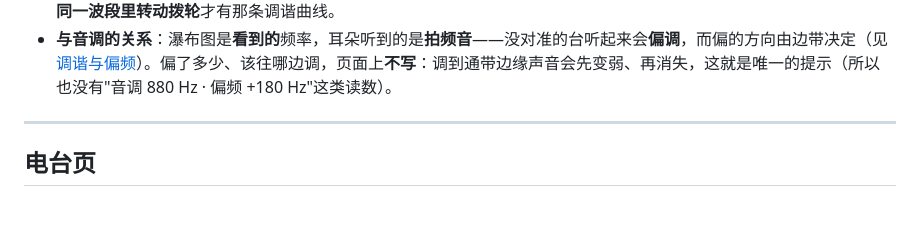
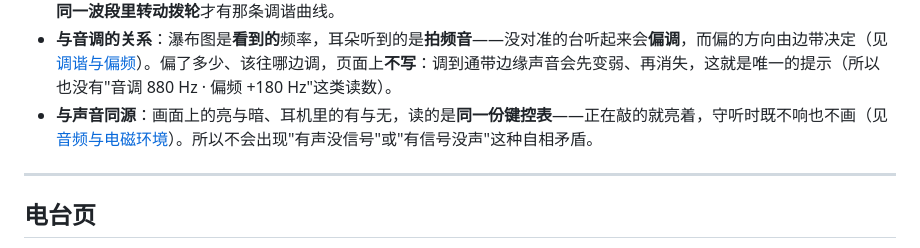
Before and after one commit to LYZhelloworld/cw-qso-trainer, a Markdown page: doc/UI.md, the part around the change. Drawn GitHub-style; blank space fills up the shorter version.

```diff
--- a/doc/UI.md
+++ b/doc/UI.md
@@ -45,6 +45,7 @@
 - **与电源的关系**：瀑布图属于**接收侧**——开台才滚动；**关台即清屏**（画面压暗、历史不留），再开台从当前拨轮处重新画，不会把上一次的旧画面接着往下推。画面上不写字：开着台时只有波形，关台时只写「设备已关机」。
 - **切波段是跳变**：换波段等于换了一台接收机，画面**直接清空并从新波段重画**，不做"扫过几个 MHz"的过渡动画。只有**在同一波段里转动拨轮**才有那条调谐曲线。
 - **与音调的关系**：瀑布图是**看到的**频率，耳朵听到的是**拍频音**——没对准的台听起来会**偏调**，而偏的方向由边带决定（见 [调谐与偏频](./AUDIO-ENVIRONMENT.md#调谐与偏频听到的音调)）。偏了多少、该往哪边调，页面上**不写**：调到通带边缘声音会先变弱、再消失，这就是唯一的提示（所以也没有"音调 880 Hz · 偏频 +180 Hz"这类读数）。
+- **与声音同源**：画面上的亮与暗、耳机里的有与无，读的是**同一份键控表**——正在敲的就亮着，守听时既不响也不画（见 [音频与电磁环境](./AUDIO-ENVIRONMENT.md#键控表唯一的一份真相)）。所以不会出现"有声没信号"或"有信号没声"这种自相矛盾。
 
 ---
 
```
Also changed, not shown: doc/AUDIO-ENVIRONMENT.md (+39 -13 lines), doc/CW-PARSING.md (+2 -2 lines).
